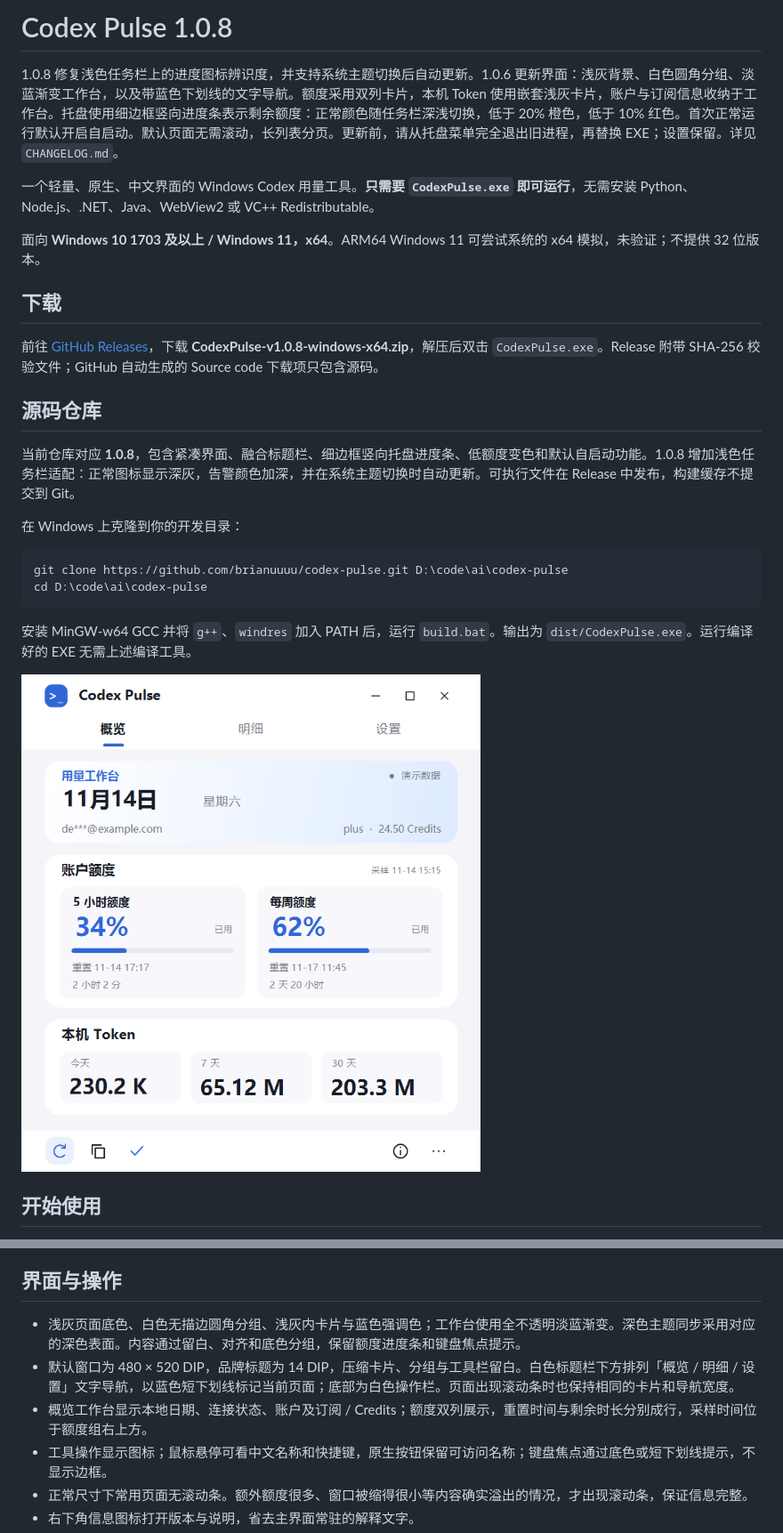
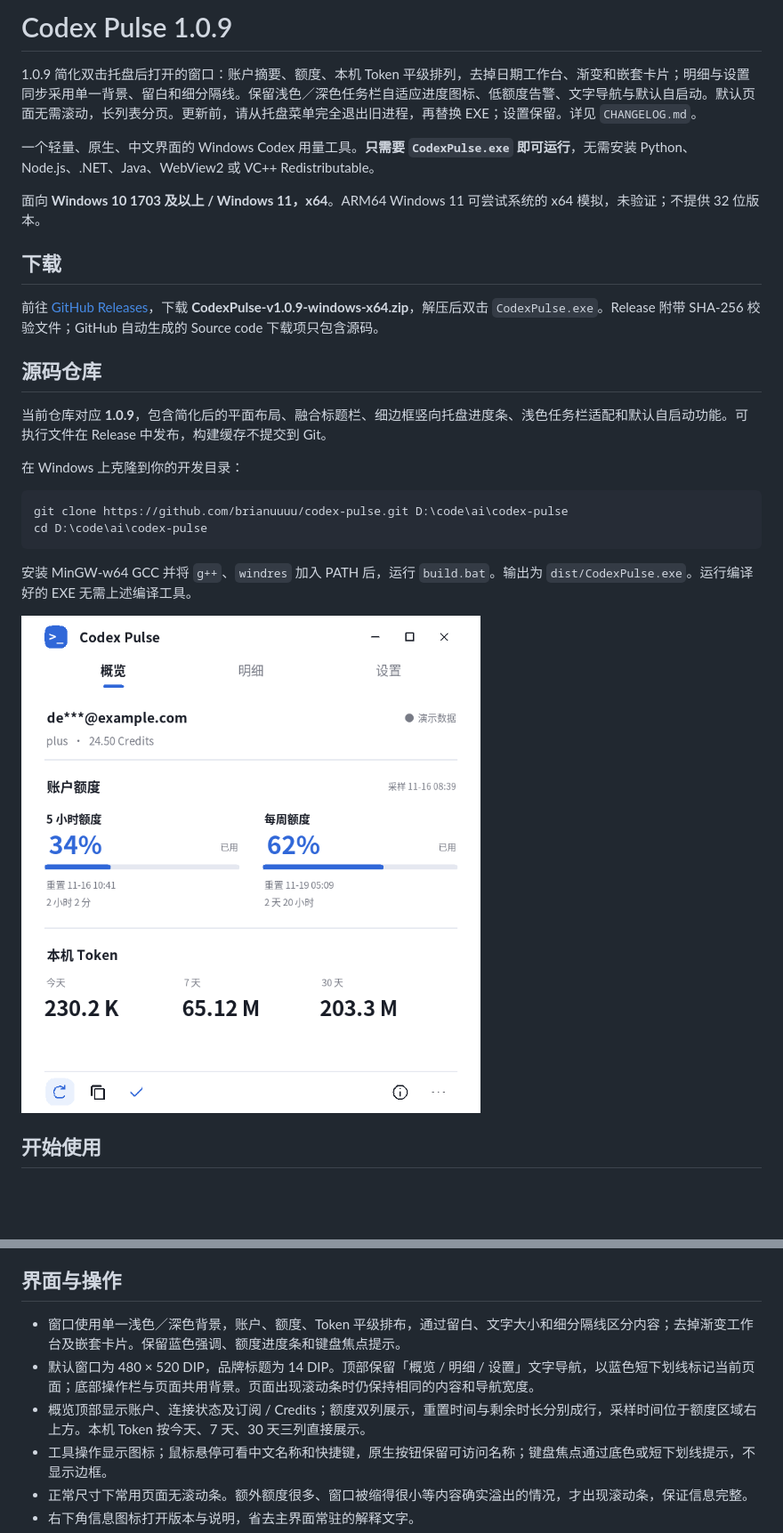
Before and after one commit to brianuuuu/codex-pulse, a Markdown page: README.md, 2 parts joined by grey strips. Shown at 89% size. Rendered like a GitHub page; pictures changed too: screenshots/overview-light.png; blank space fills up the shorter version.

Commit message:
Simplify window hierarchy and release Codex Pulse 1.0.9

```diff
--- a/README.md
+++ b/README.md
@@ -1,6 +1,6 @@
-# Codex Pulse 1.0.8
+# Codex Pulse 1.0.9
 
-1.0.8 修复浅色任务栏上的进度图标辨识度，并支持系统主题切换后自动更新。1.0.6 更新界面：浅灰背景、白色圆角分组、淡蓝渐变工作台，以及带蓝色下划线的文字导航。额度采用双列卡片，本机 Token 使用嵌套浅灰卡片，账户与订阅信息收纳于工作台。托盘使用细边框竖向进度条表示剩余额度：正常颜色随任务栏深浅切换，低于 20% 橙色，低于 10% 红色。首次正常运行默认开启自启动。默认页面无需滚动，长列表分页。更新前，请从托盘菜单完全退出旧进程，再替换 EXE；设置保留。详见 `CHANGELOG.md`。
+1.0.9 简化双击托盘后打开的窗口：账户摘要、额度、本机 Token 平级排列，去掉日期工作台、渐变和嵌套卡片；明细与设置同步采用单一背景、留白和细分隔线。保留浅色／深色任务栏自适应进度图标、低额度告警、文字导航与默认自启动。默认页面无需滚动，长列表分页。更新前，请从托盘菜单完全退出旧进程，再替换 EXE；设置保留。详见 `CHANGELOG.md`。
 
 一个轻量、原生、中文界面的 Windows Codex 用量工具。**只需要 `CodexPulse.exe` 即可运行**，无需安装 Python、Node.js、.NET、Java、WebView2 或 VC++ Redistributable。
 
@@ -8,11 +8,11 @@
 
 ## 下载
 
-前往 [GitHub Releases](https://github.com/brianuuuu/codex-pulse/releases/latest)，下载 **CodexPulse-v1.0.8-windows-x64.zip**，解压后双击 `CodexPulse.exe`。Release 附带 SHA-256 校验文件；GitHub 自动生成的 Source code 下载项只包含源码。
+前往 [GitHub Releases](https://github.com/brianuuuu/codex-pulse/releases/latest)，下载 **CodexPulse-v1.0.9-windows-x64.zip**，解压后双击 `CodexPulse.exe`。Release 附带 SHA-256 校验文件；GitHub 自动生成的 Source code 下载项只包含源码。
 
 ## 源码仓库
 
-当前仓库对应 **1.0.8**，包含紧凑界面、融合标题栏、细边框竖向托盘进度条、低额度变色和默认自启动功能。1.0.8 增加浅色任务栏适配：正常图标显示深灰，告警颜色加深，并在系统主题切换时自动更新。可执行文件在 Release 中发布，构建缓存不提交到 Git。
+当前仓库对应 **1.0.9**，包含简化后的平面布局、融合标题栏、细边框竖向托盘进度条、浅色任务栏适配和默认自启动功能。可执行文件在 Release 中发布，构建缓存不提交到 Git。
 
 在 Windows 上克隆到你的开发目录：
 
@@ -83,9 +83,9 @@ EXE 可单独复制到任意普通用户可写的文件夹运行。程序无安
 
 ## 界面与操作
 
-- 浅灰页面底色、白色无描边圆角分组、浅灰内卡片与蓝色强调色；工作台使用全不透明淡蓝渐变。深色主题同步采用对应的深色表面。内容通过留白、对齐和底色分组，保留额度进度条和键盘焦点提示。
-- 默认窗口为 480 × 520 DIP，品牌标题为 14 DIP，压缩卡片、分组与工具栏留白。白色标题栏下方排列「概览 / 明细 / 设置」文字导航，以蓝色短下划线标记当前页面；底部为白色操作栏。页面出现滚动条时也保持相同的卡片和导航宽度。
-- 概览工作台显示本地日期、连接状态、账户及订阅 / Credits；额度双列展示，重置时间与剩余时长分别成行，采样时间位于额度组右上方。
+- 窗口使用单一浅色／深色背景，账户、额度、Token 平级排布，通过留白、文字大小和细分隔线区分内容；去掉渐变工作台及嵌套卡片。保留蓝色强调、额度进度条和键盘焦点提示。
+- 默认窗口为 480 × 520 DIP，品牌标题为 14 DIP。顶部保留「概览 / 明细 / 设置」文字导航，以蓝色短下划线标记当前页面；底部操作栏与页面共用背景。页面出现滚动条时仍保持相同的内容和导航宽度。
+- 概览顶部显示账户、连接状态及订阅 / Credits；额度双列展示，重置时间与剩余时长分别成行，采样时间位于额度区域右上方。本机 Token 按今天、7 天、30 天三列直接展示。
 - 工具操作显示图标；鼠标悬停可看中文名称和快捷键，原生按钮保留可访问名称；键盘焦点通过底色或短下划线提示，不显示边框。
 - 正常尺寸下常用页面无滚动条。额外额度很多、窗口被缩得很小等内容确实溢出的情况，才出现滚动条，保证信息完整。
 - 右下角信息图标打开版本与说明，省去主界面常驻的解释文字。
```
Also changed, not shown: CHANGELOG.md (+7 -0 lines), VALIDATION.md (+10 -1 lines), screenshots/details.png, screenshots/overview-dark.png, screenshots/settings.png, 4 other files.
